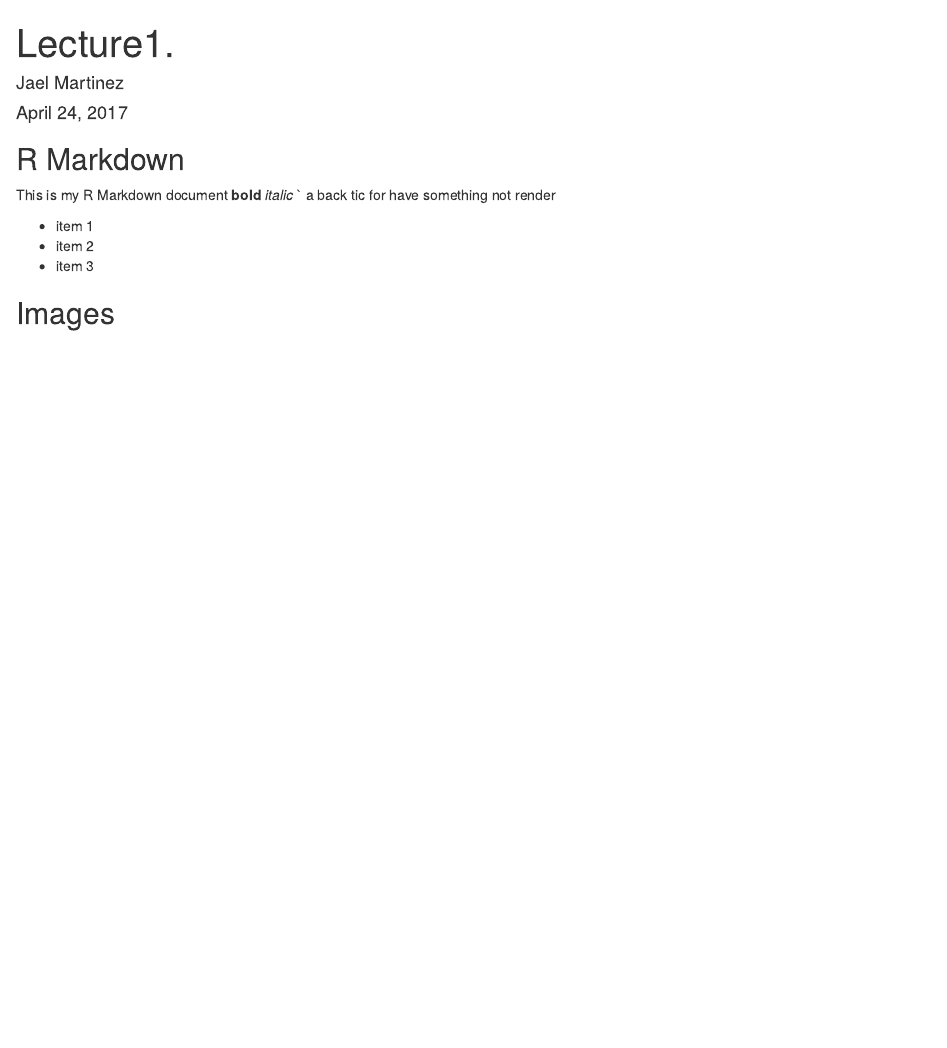
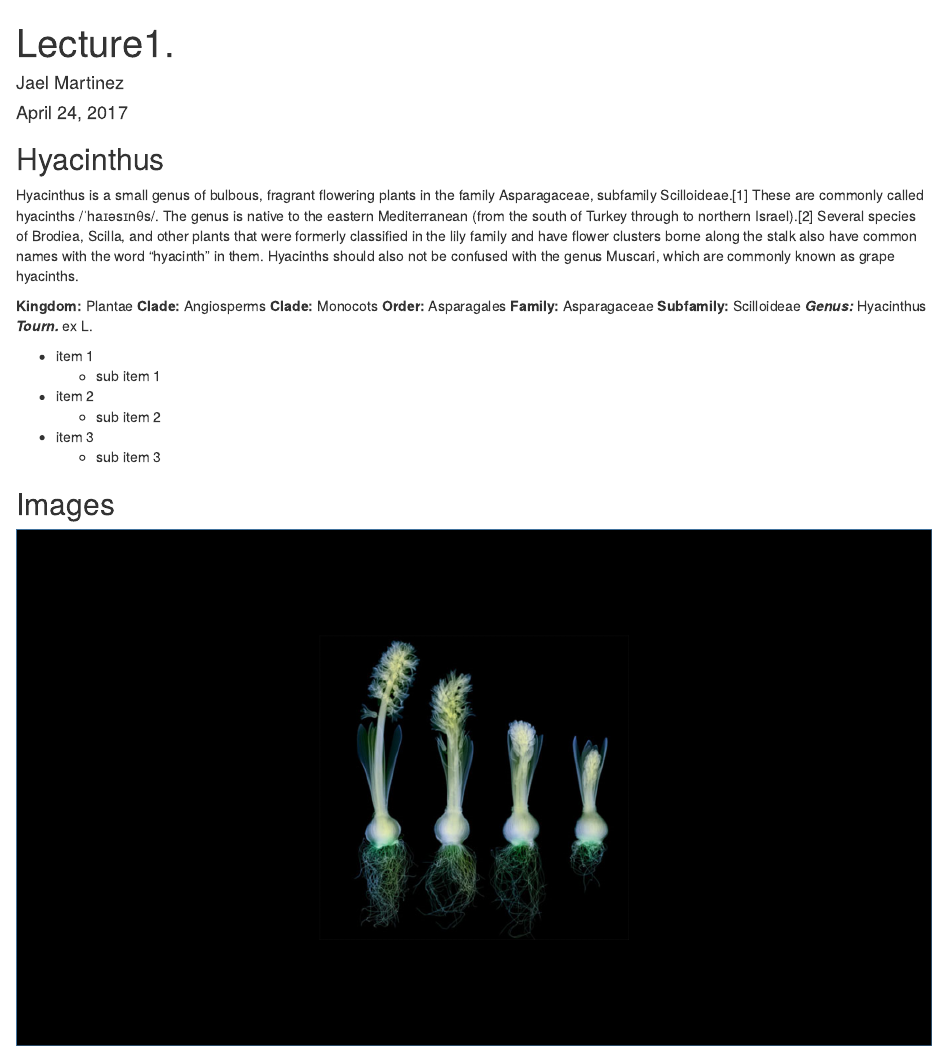
Before and after one commit to jaelita/Rmarkdown1, an R Markdown document (test.Rmd): the page in a window 1100 px wide, from its top. Rendered offline with R 4.5, knitr and Pandoc, with nearby package versions.

Commit message:
minor changes

````diff
--- a/test.Rmd
+++ b/test.Rmd
@@ -11,16 +11,29 @@ output:
 knitr::opts_chunk$set(echo = TRUE)
 ```
 
-## R Markdown
+## Hyacinthus
 
-This is my R Markdown document
-**bold**
-_italic_
-` a back tic for have something not render
+
+Hyacinthus is a small genus of bulbous, fragrant flowering plants in the family Asparagaceae, subfamily Scilloideae.[1] These are commonly called hyacinths /ˈhaɪəsɪnθs/. The genus is native to the eastern Mediterranean (from the south of Turkey through to northern Israel).[2]
+Several species of Brodiea, Scilla, and other plants that were formerly classified in the lily family and have flower clusters borne along the stalk also have common names with the word "hyacinth" in them. Hyacinths should also not be confused with the genus Muscari, which are commonly known as grape hyacinths.
+
+**Kingdom:**	Plantae
+**Clade:**	Angiosperms
+**Clade:**	Monocots
+**Order:**	Asparagales
+**Family:**	Asparagaceae
+**Subfamily:**	Scilloideae
+_**Genus:**_ Hyacinthus
+_**Tourn.**_ ex L.
+
+
 
 * item 1
+  + sub item 1
 * item 2
+  + sub item 2
 * item 3
+  + sub item 3
 
 ## Images
 
````
Also changed, not shown: test.html, test.Rmd (2 more changed lines).
